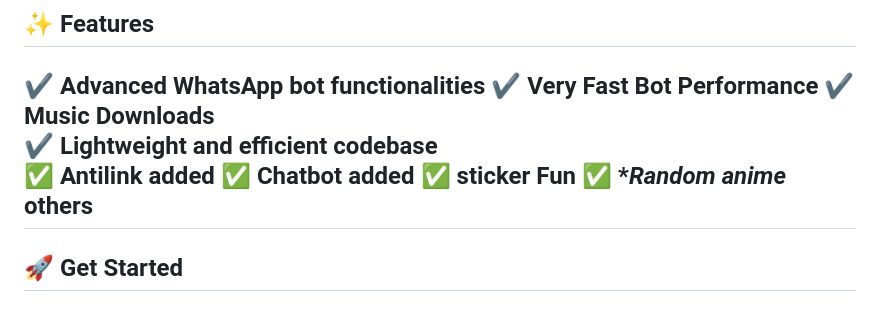
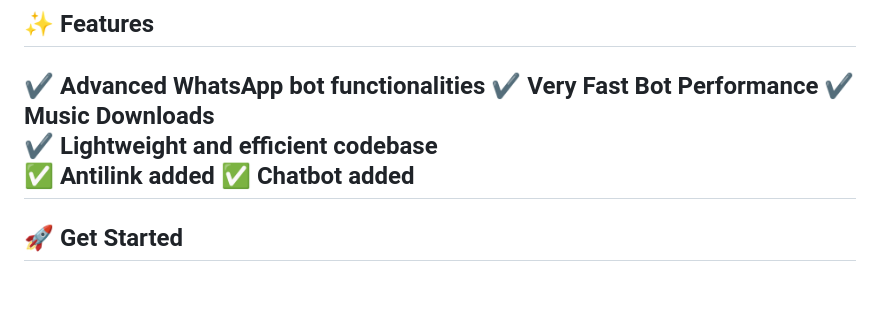
Before and after one commit to zuberi401/HANS-XMD_V2, a Markdown page: README.md, the part around the change. Rendered like a GitHub page.

```diff
--- a/README.md
+++ b/README.md
@@ -17,8 +17,6 @@
 ✔ **Lightweight and efficient codebase**
 ✅ **Antilink added**
 ✅ **Chatbot added**
-✅ **sticker Fun**
-✅ **Random anime* **others**
 ---
 
 ## 🚀 Get Started
```
